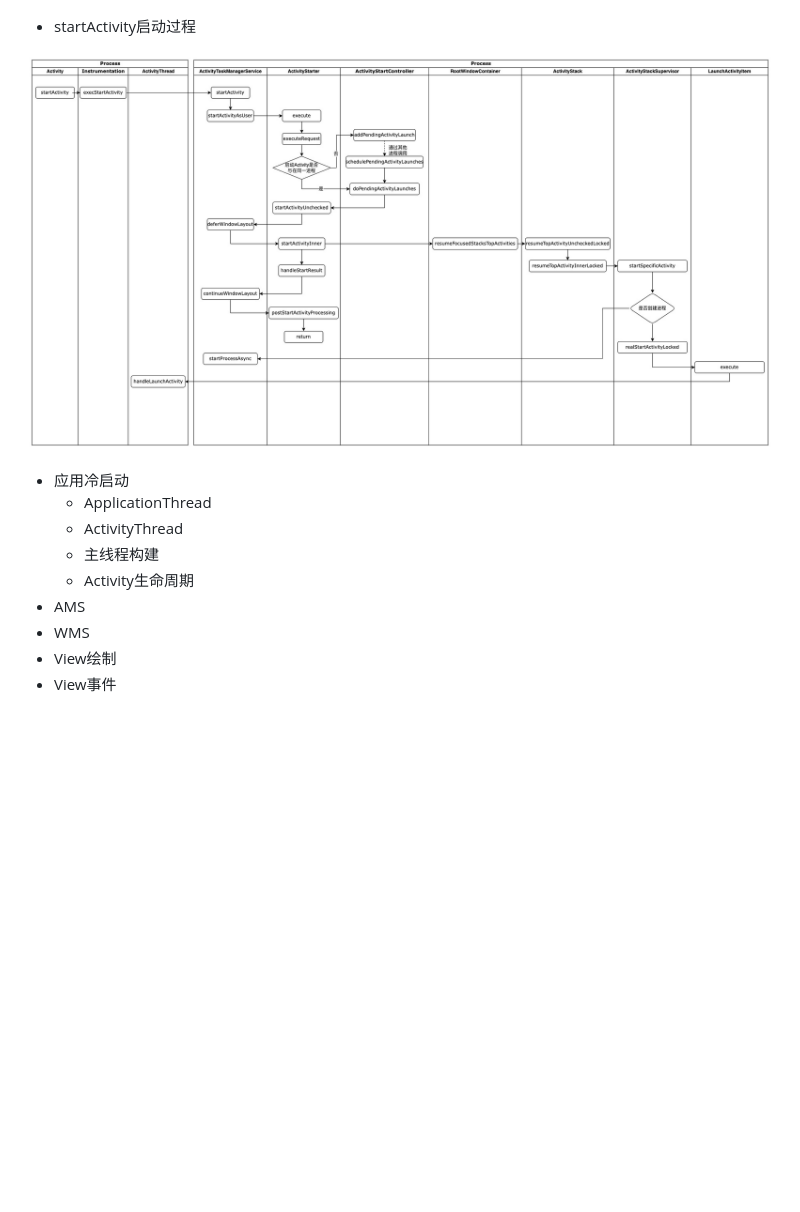
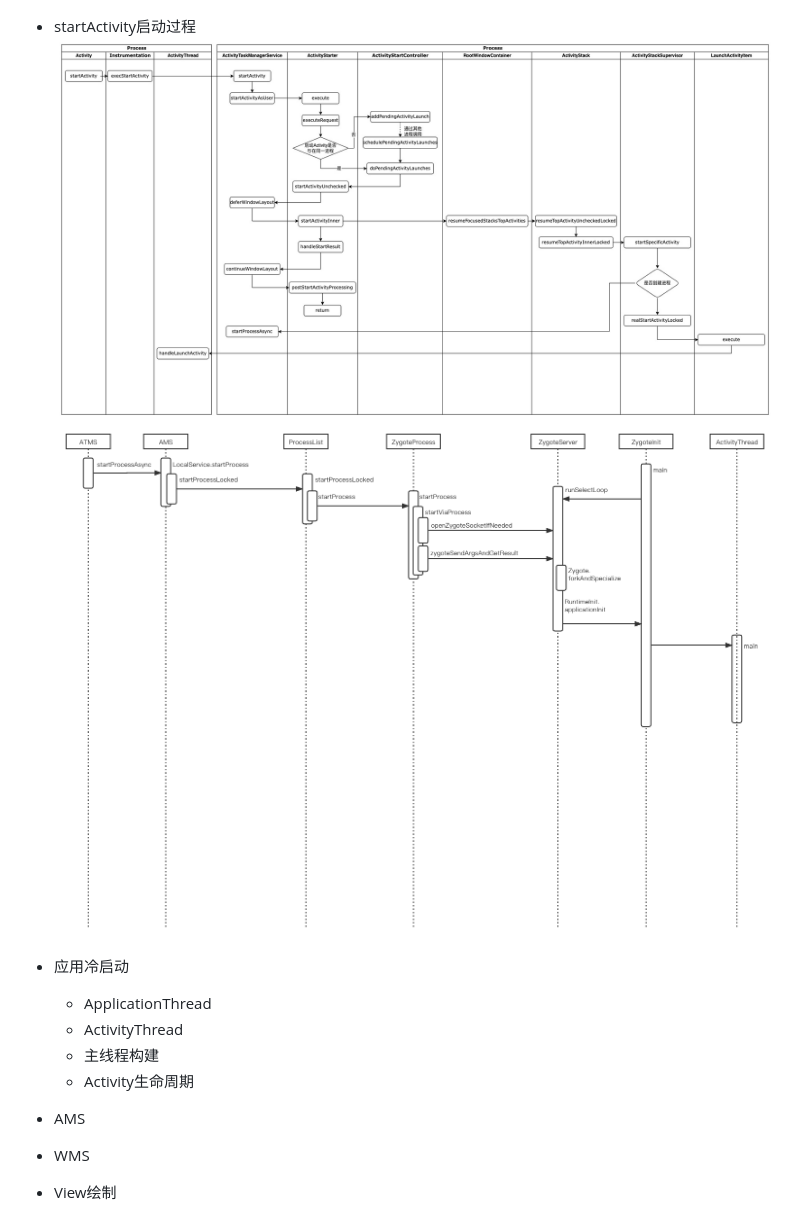
Before and after one commit to zy3274311/zy3274311.github.io, a Markdown page: android/Android Develop.md, the part around the change. GitHub-like rendering; pictures changed too: android/assets/AMS启动进程流程图 -1-.png (added); blank space fills up the shorter version.

Commit message:
添加AMS启动应用进程流程图

```diff
--- a/android/Android Develop.md
+++ b/android/Android Develop.md
@@ -17,13 +17,15 @@
 ![](assets/16511124082433.jpg)
 
 * startActivity启动过程
+![安卓应用启动流程 ](assets/%E5%AE%89%E5%8D%93%E5%BA%94%E7%94%A8%E5%90%AF%E5%8A%A8%E6%B5%81%E7%A8%8B.jpg)
+![AMS启动进程流程图 -1-](assets/AMS%E5%90%AF%E5%8A%A8%E8%BF%9B%E7%A8%8B%E6%B5%81%E7%A8%8B%E5%9B%BE%20-1-.png)
 
-![安卓应用启动流程 ](assets/%E5%AE%89%E5%8D%93%E5%BA%94%E7%94%A8%E5%90%AF%E5%8A%A8%E6%B5%81%E7%A8%8B.jpg)
 * 应用冷启动
     * ApplicationThread
     * ActivityThread
     * 主线程构建
     * Activity生命周期
+
 * AMS
 * WMS
 * View绘制
```
